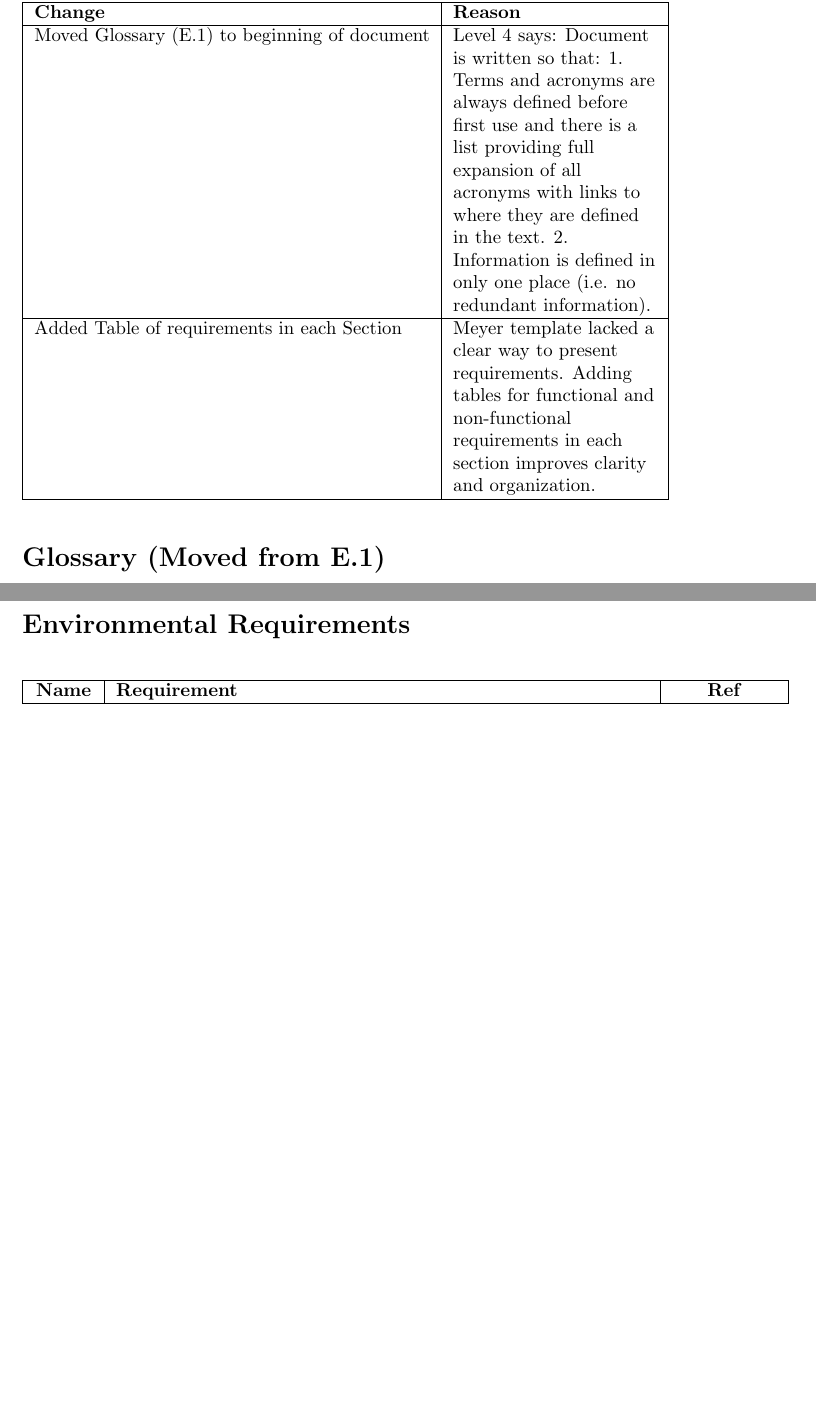
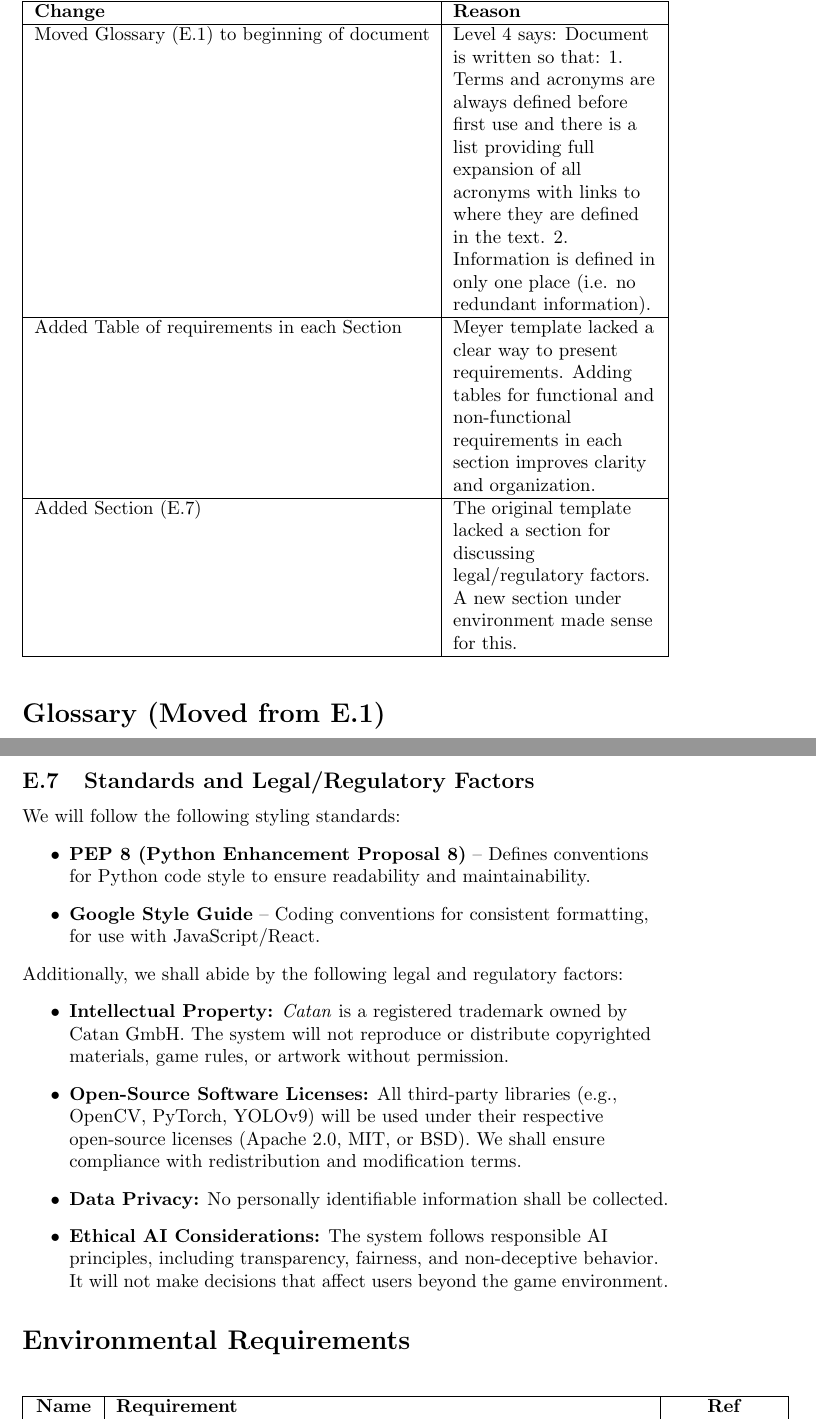
Before and after one commit to SY3141/RLCatan, a LaTeX document (docs/SRS-Meyer/SRS.tex): two parts of pages 3 and 9 of 26, joined at a grey line, cut so that both start at the same text, the shorter picture padded with empty space. Compiled offline with pdfLaTeX.

Commit message:
Added a section on legal/regulatory factors, and fixed a couple small issues I noticed in other sections

```diff
--- a/docs/SRS-Meyer/SRS.tex
+++ b/docs/SRS-Meyer/SRS.tex
@@ -56,6 +56,8 @@ Oct 6th & All & Draft of SRS\\
 Moved Glossary (E.1) to beginning of document & Level 4 says: Document is written so that: 1. Terms and acronyms are always defined before first use and there is a list providing full expansion of all acronyms with links to where they are defined in the text. 2. Information is defined in only one place (i.e. no redundant information). \\
 \hline
 Added Table of requirements in each Section & Meyer template lacked a clear way to present requirements. Adding tables for functional and non-functional requirements in each section improves clarity and organization. \\
+\hline
+Added Section (E.7) & The original template lacked a section for discussing legal/regulatory factors. A new section under environment made sense for this. \\
 \hline
 \end{tabularx}
 \end{table}
@@ -193,6 +195,28 @@ Despite its popularity, the inherent complexity of \emph{\Catan{}} presents a si
     \item {Player set is fixed} – No new players join, and no existing players leave mid-game.
     \item {Game components stay in place} – Settlements, roads, and resources aren’t physically moved outside of normal game actions.
     \item {Camera/viewing angle remains stable} – The vision system continues to see the board from the expected perspective.
+\end{itemize}
+
+\subsection{Standards and Legal/Regulatory Factors}
+We will follow the following styling standards:
+\begin{itemize}
+    \item \textbf{PEP 8 (Python Enhancement Proposal 8)} – Defines conventions for Python code style to ensure readability and maintainability.
+    \item \textbf{Google Style Guide} – Coding conventions for consistent formatting, for use with JavaScript/React.
+\end{itemize}
+
+Additionally, we shall abide by the following legal and regulatory factors:
+\begin{itemize}
+    \item \textbf{Intellectual Property:}
+    \emph{Catan} is a registered trademark owned by Catan GmbH. The system will not reproduce or distribute copyrighted materials, game rules, or artwork without permission.
+
+    \item \textbf{Open-Source Software Licenses:}
+    All third-party libraries (e.g., OpenCV, PyTorch, YOLOv9) will be used under their respective open-source licenses (Apache 2.0, MIT, or BSD). We shall ensure compliance with redistribution and modification terms.
+
+    \item \textbf{Data Privacy:}
+    No personally identifiable information shall be collected.
+
+    \item \textbf{Ethical AI Considerations:}
+    The system follows responsible AI principles, including transparency, fairness, and non-deceptive behavior. It will not make decisions that affect users beyond the game environment.
 \end{itemize}
 
 \section*{Environmental Requirements}
```
Also changed, not shown: docs/SRS-Meyer/SRS.tex (5 more changed lines).
